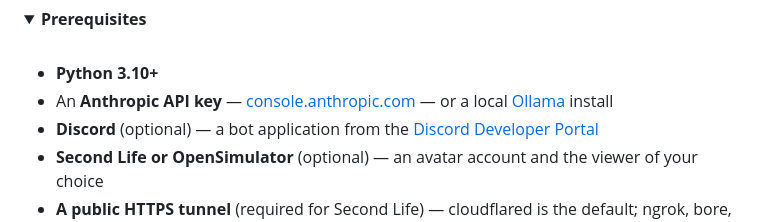
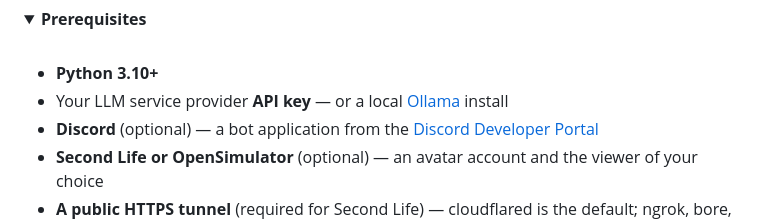
Before and after one commit to pablo0713-glitch/trixxie-companion-agent, a Markdown page: README.md, the part around the change. GitHub-like rendering; folded sections open.

Commit message:
Clarified prerequisites, changed from anthropic to LLM service provider.

```diff
--- a/README.md
+++ b/README.md
@@ -104,7 +104,7 @@ Your `.env`, `data/`, and configured scripts are not touched by a pull. The LSL
 <br>
 
 - **Python 3.10+**
-- An **Anthropic API key** — [console.anthropic.com](https://console.anthropic.com) — or a local [Ollama](https://ollama.com) install
+- Your LLM service provider **API key** — or a local [Ollama](https://ollama.com) install
 - **Discord** (optional) — a bot application from the [Discord Developer Portal](https://discord.com/developers)
 - **Second Life or OpenSimulator** (optional) — an avatar account and the viewer of your choice
 - **A public HTTPS tunnel** (required for Second Life) — cloudflared is the default; ngrok, bore, or a VPS with nginx all work too
```
